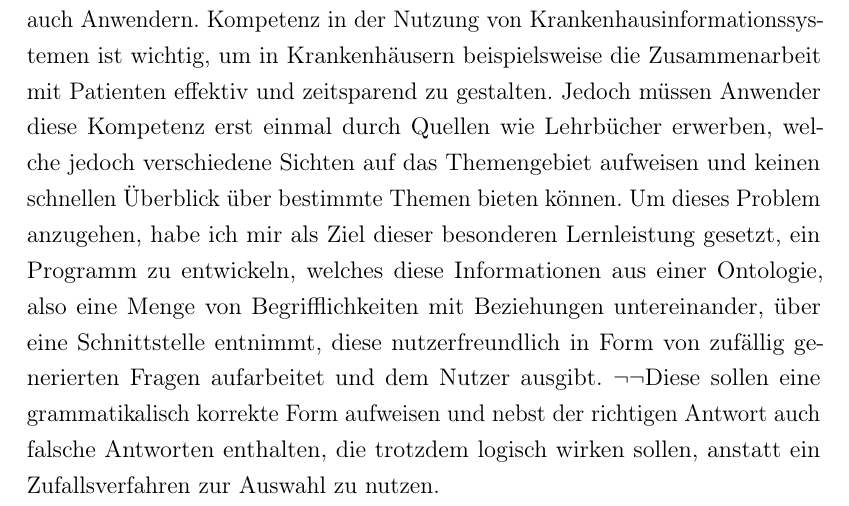
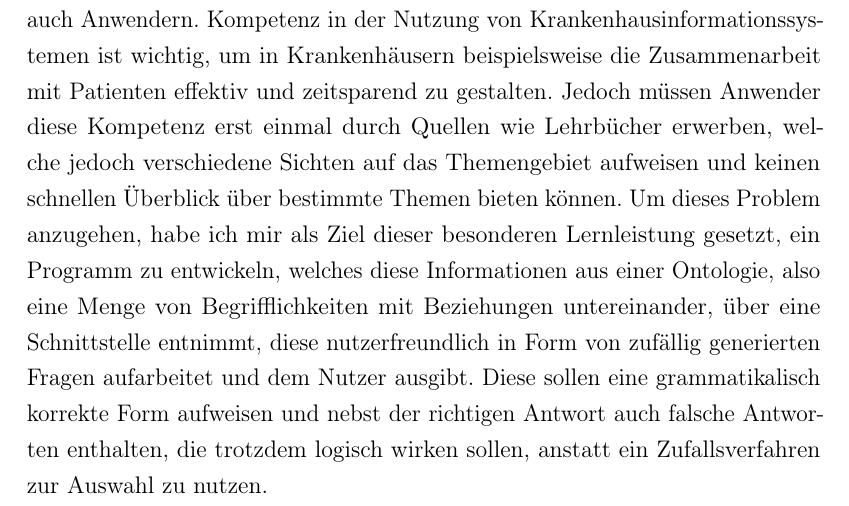
Before and after one commit to cubexy/BeLL, a LaTeX document (bell.tex): part of page 2 of 20, cut so that both start at the same text. Compiled offline with pdfLaTeX.

Commit message:
Fixed some errors

```diff
--- a/bell.tex
+++ b/bell.tex
@@ -74,7 +74,9 @@ Leipzig, Dezember 2020		&vorgelegt von:\\
 \newpage
 \begin{abstract}
 %Kurzreferat von Januar
-Krankenhausinformationssysteme sind Informationssysteme, die sich in medizinischen Umgebungen mit der Verarbeitung von Daten, Informationen und Wissen beschäftigen. Informationssysteme bestehen aus Hardware, Software als auch Anwendern. Kompetenz in der Nutzung von Krankenhausinformationssystemen ist wichtig, um in Krankenhäusern beispielsweise die Zusammenarbeit mit Patienten effektiv und zeitsparend zu gestalten. Jedoch müssen Anwender diese Kompetenz erst einmal durch Quellen wie Lehrbücher erwerben, welche jedoch verschiedene Sichten auf das Themengebiet aufweisen und keinen schnellen Überblick über bestimmte Themen bieten können. Um dieses Problem anzugehen, habe ich mir als Ziel dieser besonderen Lernleistung gesetzt, ein Programm zu entwickeln, welches diese Informationen aus einer Ontologie, also eine Menge von Begrifflichkeiten mit Beziehungen untereinander, über eine Schnittstelle entnimmt, diese nutzerfreundlich in Form von zufällig generierten Fragen aufarbeitet und dem Nutzer ausgibt. ¬¬Diese sollen eine grammatikalisch korrekte Form aufweisen und nebst der richtigen Antwort auch falsche Antworten enthalten, die trotzdem logisch wirken sollen, anstatt ein Zufallsverfahren zur Auswahl zu nutzen.
+Krankenhausinformationssysteme sind Informationssysteme, die sich in medizinischen Umgebungen mit der Verarbeitung von Daten, Informationen und Wissen beschäftigen.
+Informationssysteme bestehen aus Hardware, Software als auch Anwendern. Kompetenz in der Nutzung von Krankenhausinformationssystemen ist wichtig, um in Krankenhäusern beispielsweise die Zusammenarbeit mit Patienten effektiv und zeitsparend zu gestalten.
+Jedoch müssen Anwender diese Kompetenz erst einmal durch Quellen wie Lehrbücher erwerben, welche jedoch verschiedene Sichten auf das Themengebiet aufweisen und keinen schnellen Überblick über bestimmte Themen bieten können. Um dieses Problem anzugehen, habe ich mir als Ziel dieser besonderen Lernleistung gesetzt, ein Programm zu entwickeln, welches diese Informationen aus einer Ontologie, also eine Menge von Begrifflichkeiten mit Beziehungen untereinander, über eine Schnittstelle entnimmt, diese nutzerfreundlich in Form von zufällig generierten Fragen aufarbeitet und dem Nutzer ausgibt. Diese sollen eine grammatikalisch korrekte Form aufweisen und nebst der richtigen Antwort auch falsche Antworten enthalten, die trotzdem logisch wirken sollen, anstatt ein Zufallsverfahren zur Auswahl zu nutzen.
 \end{abstract}
 \tableofcontents
 \newpage
```
